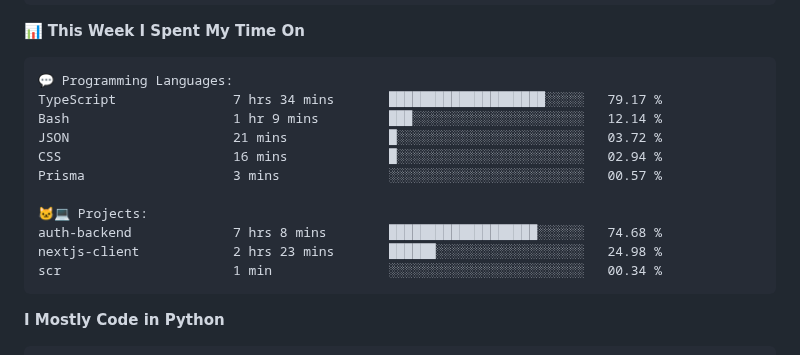
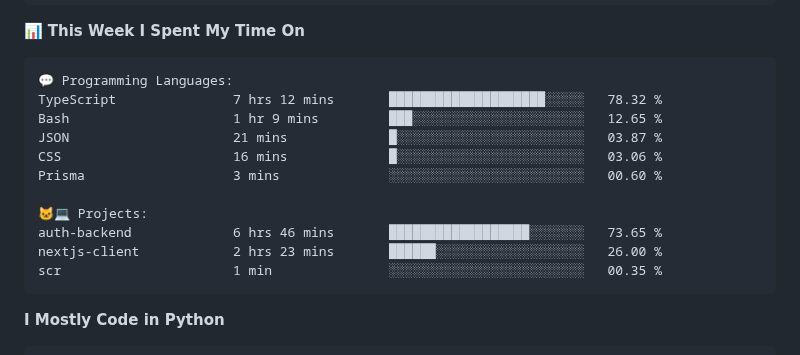
Before and after one commit to vvladislovv/vvladislovv, a Markdown page: README.md, the part around one of its changes. Rendered like a GitHub page.

Commit message:
Updated with Dev Metrics

````diff
--- a/README.md
+++ b/README.md
@@ -83,16 +83,16 @@ Sunday                   68 commits          ███░░░░░░░░
 
 ```text
 💬 Programming Languages:
-TypeScript               7 hrs 34 mins       ████████████████████░░░░░   79.17 %
-Bash                     1 hr 9 mins         ███░░░░░░░░░░░░░░░░░░░░░░   12.14 %
-JSON                     21 mins             █░░░░░░░░░░░░░░░░░░░░░░░░   03.72 %
-CSS                      16 mins             █░░░░░░░░░░░░░░░░░░░░░░░░   02.94 %
-Prisma                   3 mins              ░░░░░░░░░░░░░░░░░░░░░░░░░   00.57 %
+TypeScript               7 hrs 12 mins       ████████████████████░░░░░   78.32 %
+Bash                     1 hr 9 mins         ███░░░░░░░░░░░░░░░░░░░░░░   12.65 %
+JSON                     21 mins             █░░░░░░░░░░░░░░░░░░░░░░░░   03.87 %
+CSS                      16 mins             █░░░░░░░░░░░░░░░░░░░░░░░░   03.06 %
+Prisma                   3 mins              ░░░░░░░░░░░░░░░░░░░░░░░░░   00.60 %
 
 🐱‍💻 Projects:
-auth-backend             7 hrs 8 mins        ███████████████████░░░░░░   74.68 %
-nextjs-client            2 hrs 23 mins       ██████░░░░░░░░░░░░░░░░░░░   24.98 %
-scr                      1 min               ░░░░░░░░░░░░░░░░░░░░░░░░░   00.34 %
+auth-backend             6 hrs 46 mins       ██████████████████░░░░░░░   73.65 %
+nextjs-client            2 hrs 23 mins       ██████░░░░░░░░░░░░░░░░░░░   26.00 %
+scr                      1 min               ░░░░░░░░░░░░░░░░░░░░░░░░░   00.35 %
 ```
 
 **I Mostly Code in Python**
````
Also changed, not shown: other parts of README.md (+1 -1 lines).
